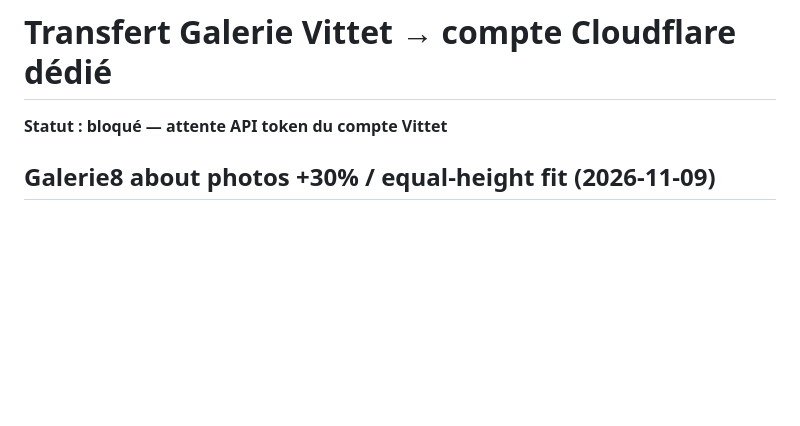
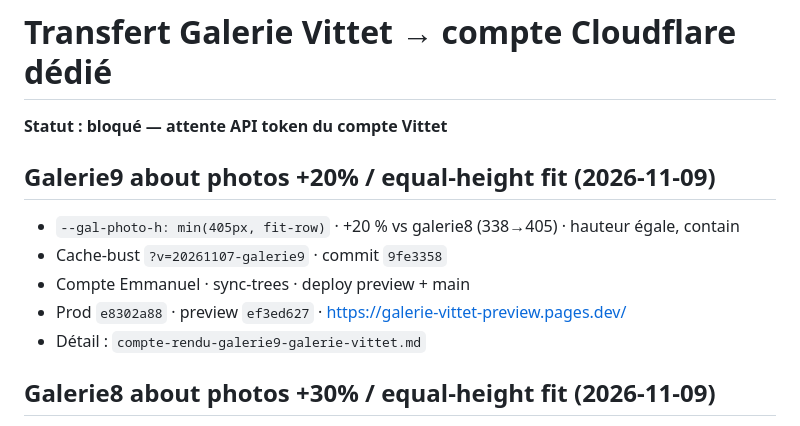
Before and after one commit to ZaraA1971/pupitre-core, a Markdown page: STATUS.md, the part around the change. GitHub-like rendering; blank space fills up the shorter version.

Commit message:
Record galerie9 deploy (preview+main) on Compte Emmanuel.
Co-authored-by: Emmanuel Torregano <ZaraA1971@users.noreply.github.com>

```diff
--- a/STATUS.md
+++ b/STATUS.md
@@ -1,6 +1,14 @@
 # Transfert Galerie Vittet → compte Cloudflare dédié
 
 **Statut : bloqué — attente API token du compte Vittet**
+
+## Galerie9 about photos +20% / equal-height fit (2026-11-09)
+
+- `--gal-photo-h: min(405px, fit-row)` · +20 % vs galerie8 (338→405) · hauteur égale, contain
+- Cache-bust `?v=20261107-galerie9` · commit `9fe3358`
+- Compte Emmanuel · sync-trees · deploy preview + main
+- Prod `e8302a88` · preview `ef3ed627` · https://galerie-vittet-preview.pages.dev/
+- Détail : `compte-rendu-galerie9-galerie-vittet.md`
 
 ## Galerie8 about photos +30% / equal-height fit (2026-11-09)
 
```
Also changed, not shown: compte-rendu-galerie9-galerie-vittet.md (added, +40 -0 lines).
